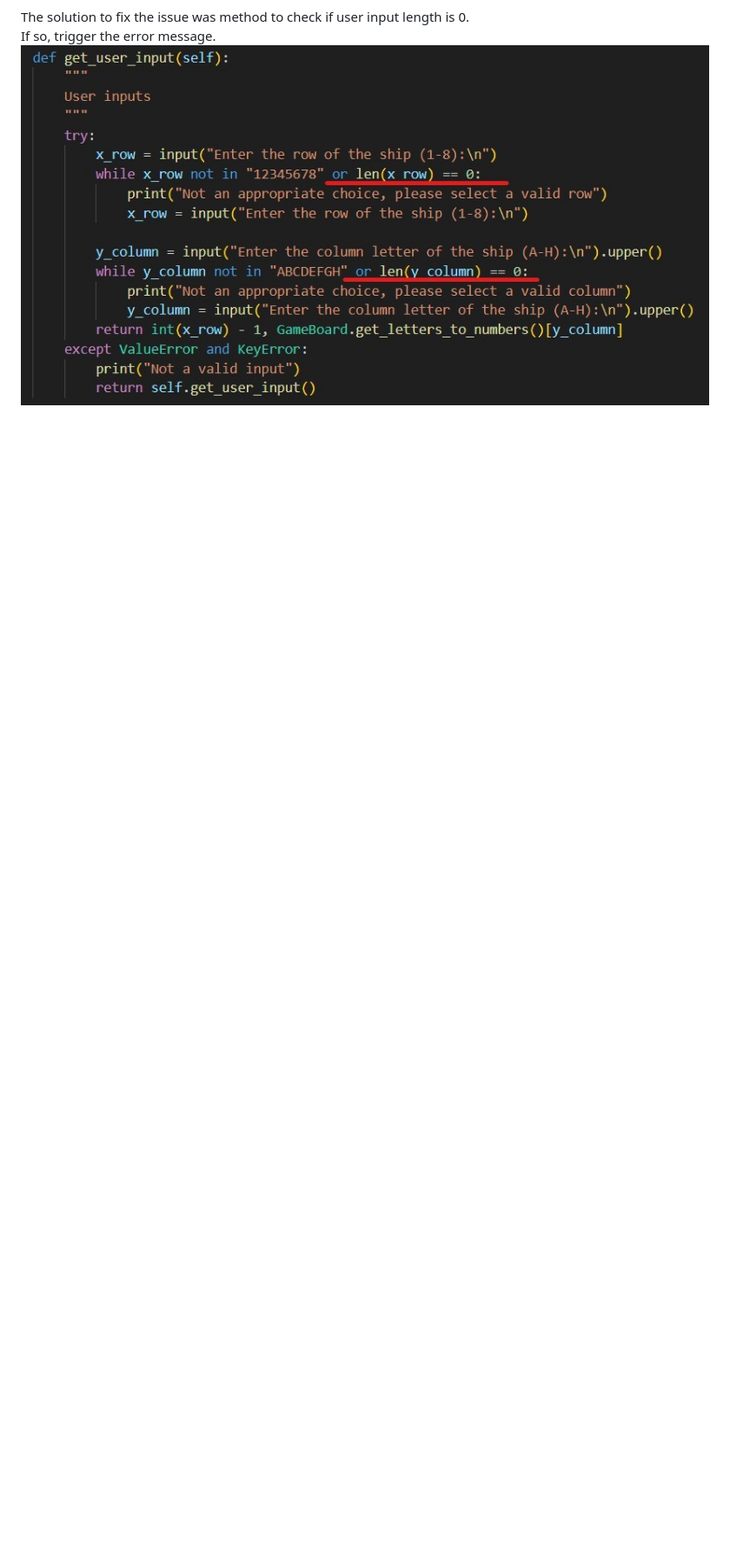
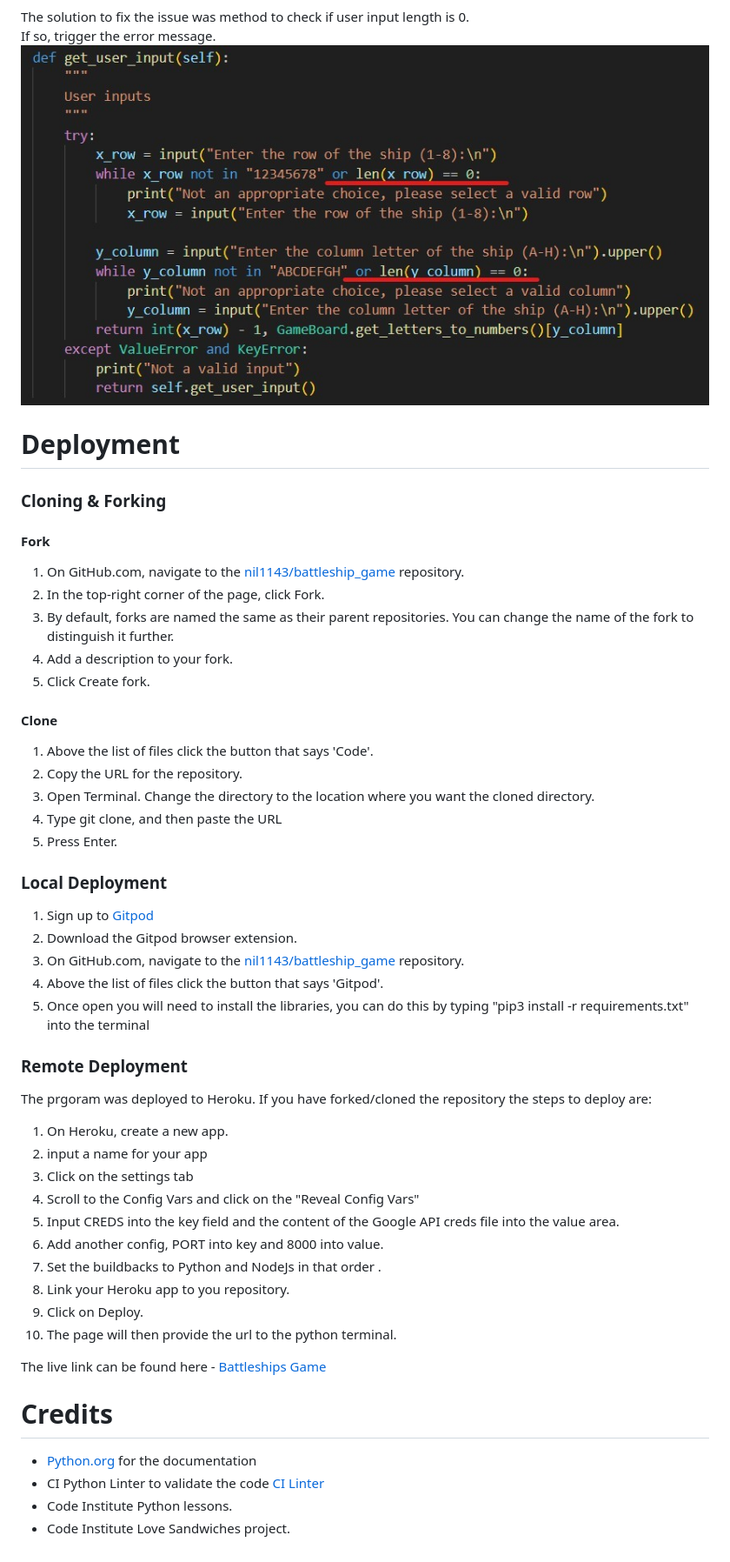
Before and after one commit to nil1143/battleship_game, a Markdown page: README.md, the part around the change. Shown: that part at 87% size. GitHub-like rendering; blank space fills up the shorter version.

Commit message:
readme credits

```diff
--- a/README.md
+++ b/README.md
@@ -140,3 +140,48 @@ Before fixing the issue **get_user_input(self)** function was like this:<br>
 
 The solution to fix the issue was method to check if user input length is 0.<br> If so, trigger the error message.<br>
 ![fixed-bugs3](docs/readme-images/fixed-bug-3.jpg)
+
+# **Deployment**
+
+### Cloning & Forking
+#### Fork
+1. On GitHub.com, navigate to the [nil1143/battleship_game](https://github.com/nil1143/battleship_game) repository.
+2. In the top-right corner of the page, click Fork.
+3. By default, forks are named the same as their parent repositories. You can change the name of the fork to distinguish it further.
+4. Add a description to your fork.
+5. Click Create fork.
+
+#### Clone
+1. Above the list of files click the button that says 'Code'.
+2. Copy the URL for the repository.
+3. Open Terminal. Change the directory to the location where you want the cloned directory.
+4. Type git clone, and then paste the URL
+5. Press Enter.
+
+### Local Deployment
+1. Sign up to [Gitpod](https://gitpod.io/)
+2. Download the Gitpod browser extension.
+3. On GitHub.com, navigate to the [nil1143/battleship_game](https://github.com/nil1143/battleship_game) repository.
+4. Above the list of files click the button that says 'Gitpod'.
+5. Once open you will need to install the libraries, you can do this by typing "pip3 install -r requirements.txt" into the terminal
+
+### Remote Deployment
+ The prgoram was deployed to Heroku. If you have forked/cloned the repository the steps to deploy are:
+ 1. On Heroku, create a new app.
+ 2. input a name for your app
+ 3. Click on the settings tab
+ 4. Scroll to the Config Vars and click on the "Reveal Config Vars"
+ 5. Input CREDS into the key field and the content of the Google API creds file into the value area.
+ 6. Add another config, PORT into key and 8000 into value.
+ 7. Set the buildbacks to Python and NodeJs in that order .
+ 8. Link your Heroku app to you repository.
+ 9. Click on Deploy.
+ 10. The page will then provide the url to the python terminal.
+
+ The live link can be found here - [Battleships Game](https://battleships-6d00f58f1c3d.herokuapp.com/)
+
+ # **Credits**
+ - [Python.org](https://www.python.org/) for the documentation
+ - CI Python Linter to validate the code [CI Linter](https://pep8ci.herokuapp.com/)
+ - Code Institute Python lessons.
+ - Code Institute Love Sandwiches project.
```
